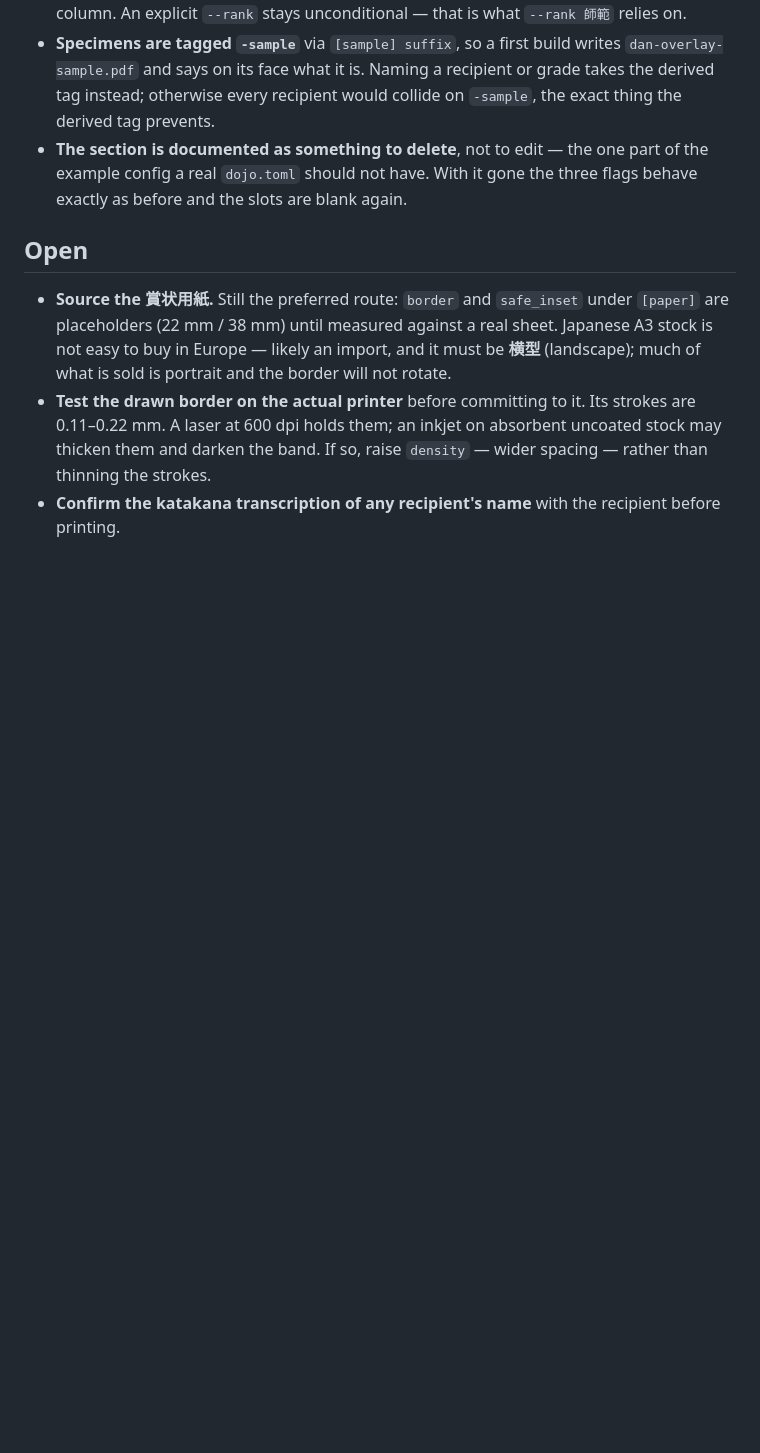
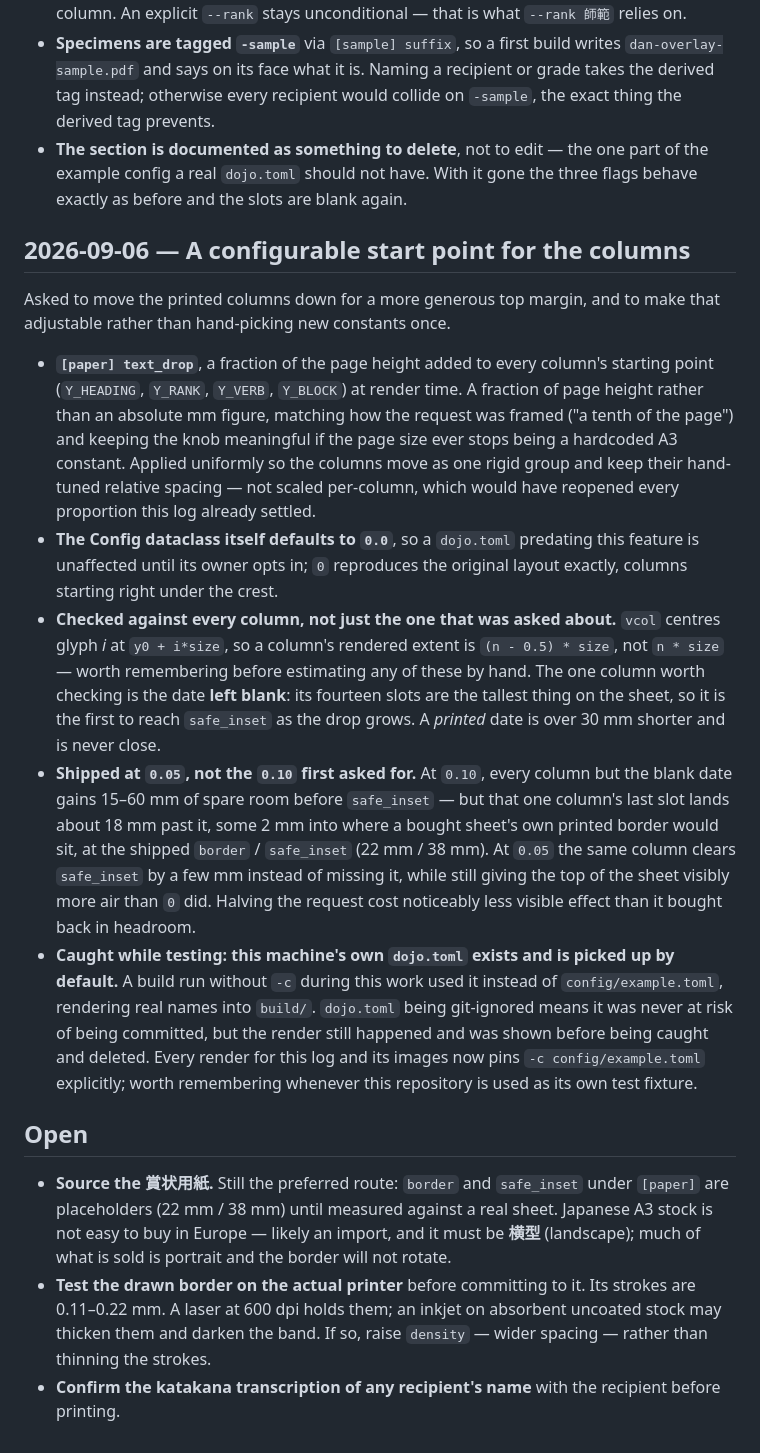
Before and after one commit to wboelenbe/menkyo-menjo-builder, a Markdown page: DECISIONS.md, the part around the change. GitHub-like rendering; blank space fills up the shorter version.

```diff
--- a/DECISIONS.md
+++ b/DECISIONS.md
@@ -325,6 +325,47 @@ exists once something is in those columns.
   part of the example config a real `dojo.toml` should not have. With it gone
   the three flags behave exactly as before and the slots are blank again.
 
+## 2026-09-06 — A configurable start point for the columns
+
+Asked to move the printed columns down for a more generous top margin, and to
+make that adjustable rather than hand-picking new constants once.
+
+- **`[paper] text_drop`**, a fraction of the page height added to every
+  column's starting point (`Y_HEADING`, `Y_RANK`, `Y_VERB`, `Y_BLOCK`) at
+  render time. A fraction of page height rather than an absolute mm figure,
+  matching how the request was framed ("a tenth of the page") and keeping the
+  knob meaningful if the page size ever stops being a hardcoded A3 constant.
+  Applied uniformly so the columns move as one rigid group and keep their
+  hand-tuned relative spacing — not scaled per-column, which would have
+  reopened every proportion this log already settled.
+- **The Config dataclass itself defaults to `0.0`**, so a `dojo.toml`
+  predating this feature is unaffected until its owner opts in; `0`
+  reproduces the original layout exactly, columns starting right under the
+  crest.
+- **Checked against every column, not just the one that was asked about.**
+  `vcol` centres glyph *i* at `y0 + i*size`, so a column's rendered extent is
+  `(n - 0.5) * size`, not `n * size` — worth remembering before estimating any
+  of these by hand. The one column worth checking is the date **left blank**:
+  its fourteen slots are the tallest thing on the sheet, so it is the first to
+  reach `safe_inset` as the drop grows. A *printed* date is over 30 mm shorter
+  and is never close.
+- **Shipped at `0.05`, not the `0.10` first asked for.** At `0.10`, every
+  column but the blank date gains 15–60 mm of spare room before `safe_inset`
+  — but that one column's last slot lands about 18 mm past it, some 2 mm into
+  where a bought sheet's own printed border would sit, at the shipped
+  `border` / `safe_inset` (22 mm / 38 mm). At `0.05` the same column clears
+  `safe_inset` by a few mm instead of missing it, while still giving the top
+  of the sheet visibly more air than `0` did. Halving the request cost
+  noticeably less visible effect than it bought back in headroom.
+- **Caught while testing: this machine's own `dojo.toml` exists and is picked
+  up by default.** A build run without `-c` during this work used it instead
+  of `config/example.toml`, rendering real names into `build/`. `dojo.toml`
+  being git-ignored means it was never at risk of being committed, but the
+  render still happened and was shown before being caught and deleted. Every
+  render for this log and its images now pins `-c config/example.toml`
+  explicitly; worth remembering whenever this repository is used as its own
+  test fixture.
+
 ## Open
 
 - **Source the 賞状用紙.** Still the preferred route: `border` and
```
Also changed, not shown: README.md (+25 -49 lines), docs/three_up.png, 3 other files.
